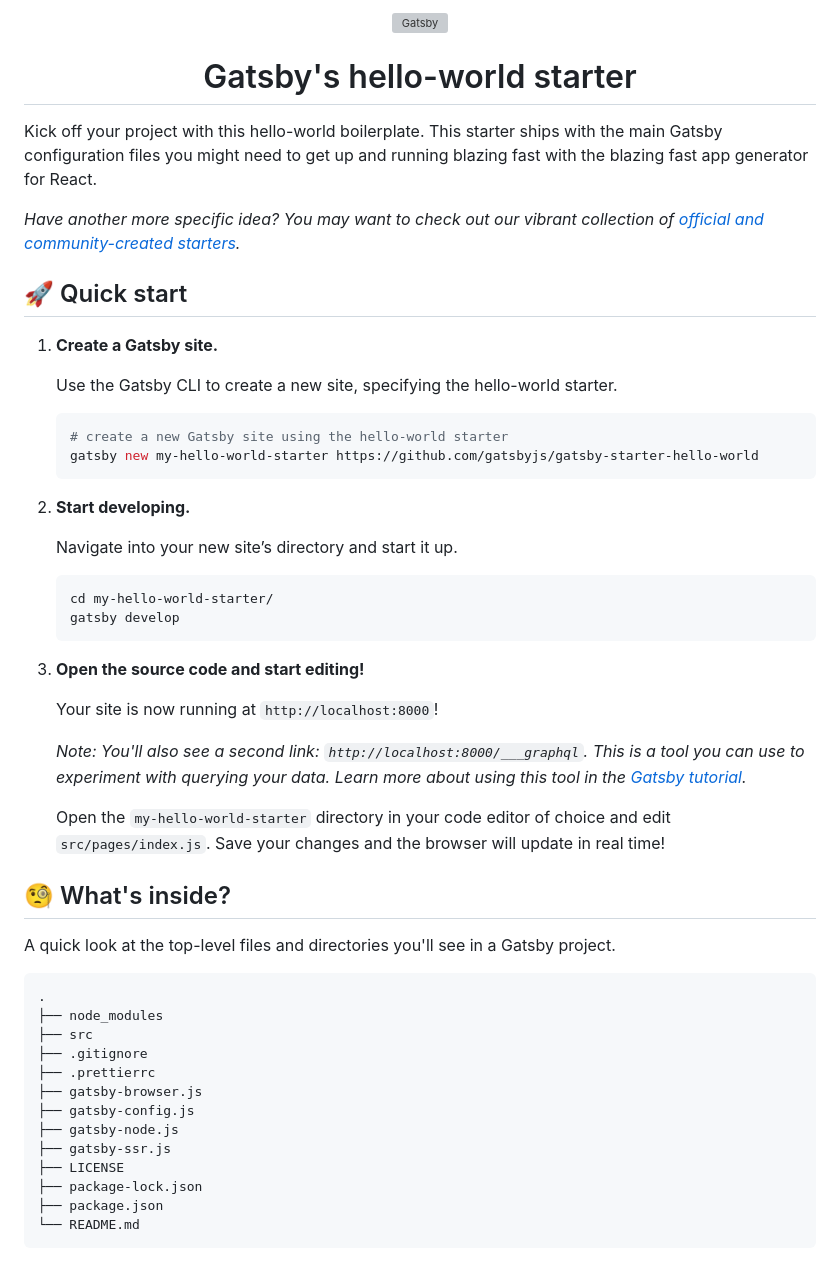
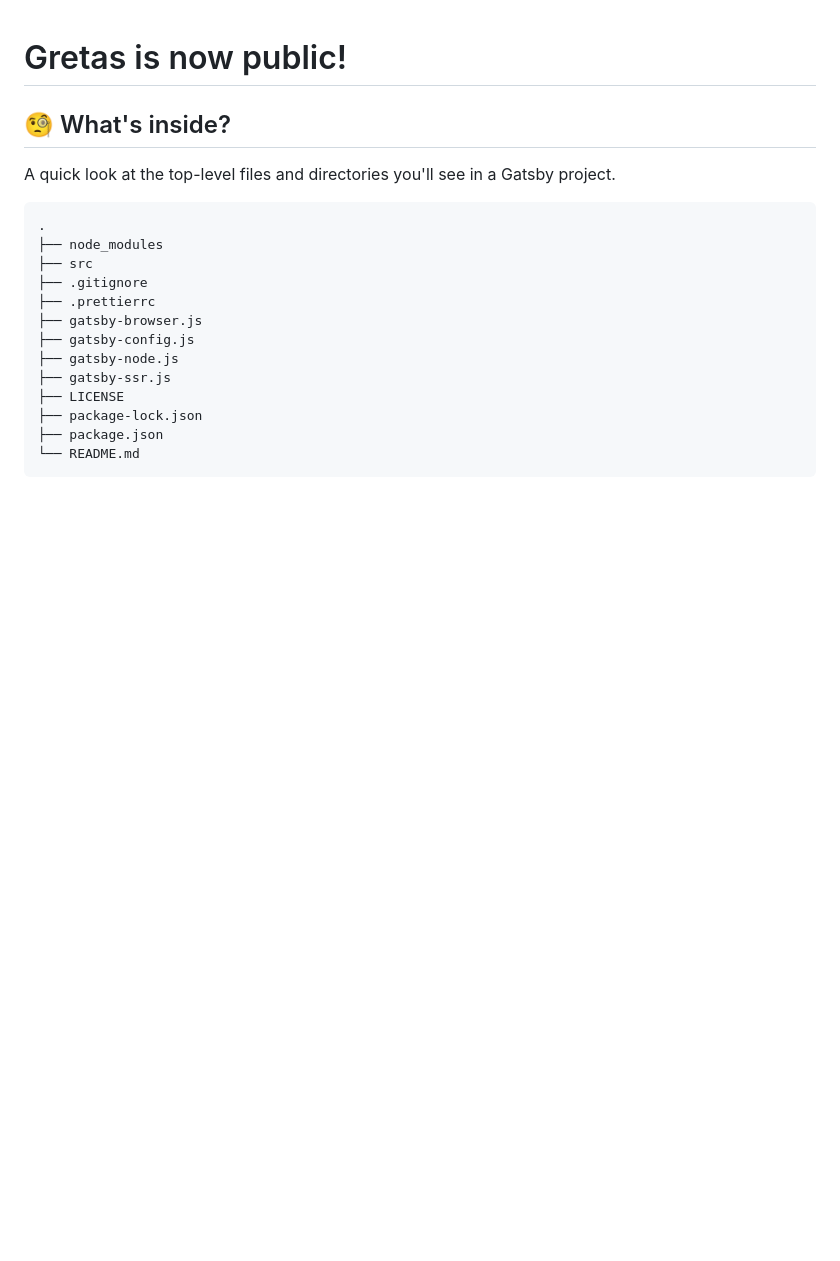
Before and after one commit to GretasOrg/site, a Markdown page: README.md, the part around the change. Drawn GitHub-style; blank space fills up the shorter version; grey boxes are pictures that could not be loaded.

Commit message:
Repositorio agora publico

````diff
--- a/README.md
+++ b/README.md
@@ -1,44 +1,4 @@
-<!-- AUTO-GENERATED-CONTENT:START (STARTER) -->
-<p align="center">
-  <a href="https://www.gatsbyjs.com">
-    <img alt="Gatsby" src="https://www.gatsbyjs.com/Gatsby-Monogram.svg" width="60" />
-  </a>
-</p>
-<h1 align="center">
-  Gatsby's hello-world starter
-</h1>
-
-Kick off your project with this hello-world boilerplate. This starter ships with the main Gatsby configuration files you might need to get up and running blazing fast with the blazing fast app generator for React.
-
-_Have another more specific idea? You may want to check out our vibrant collection of [official and community-created starters](https://www.gatsbyjs.com/docs/gatsby-starters/)._
-
-## 🚀 Quick start
-
-1.  **Create a Gatsby site.**
-
-    Use the Gatsby CLI to create a new site, specifying the hello-world starter.
-
-    ```shell
-    # create a new Gatsby site using the hello-world starter
-    gatsby new my-hello-world-starter https://github.com/gatsbyjs/gatsby-starter-hello-world
-    ```
-
-1.  **Start developing.**
-
-    Navigate into your new site’s directory and start it up.
-
-    ```shell
-    cd my-hello-world-starter/
-    gatsby develop
-    ```
-
-1.  **Open the source code and start editing!**
-
-    Your site is now running at `http://localhost:8000`!
-
-    _Note: You'll also see a second link: _`http://localhost:8000/___graphql`_. This is a tool you can use to experiment with querying your data. Learn more about using this tool in the [Gatsby tutorial](https://www.gatsbyjs.com/tutorial/part-five/#introducing-graphiql)._
-
-    Open the `my-hello-world-starter` directory in your code editor of choice and edit `src/pages/index.js`. Save your changes and the browser will update in real time!
+# Gretas is now public!
 
 ## 🧐 What's inside?
 
````
